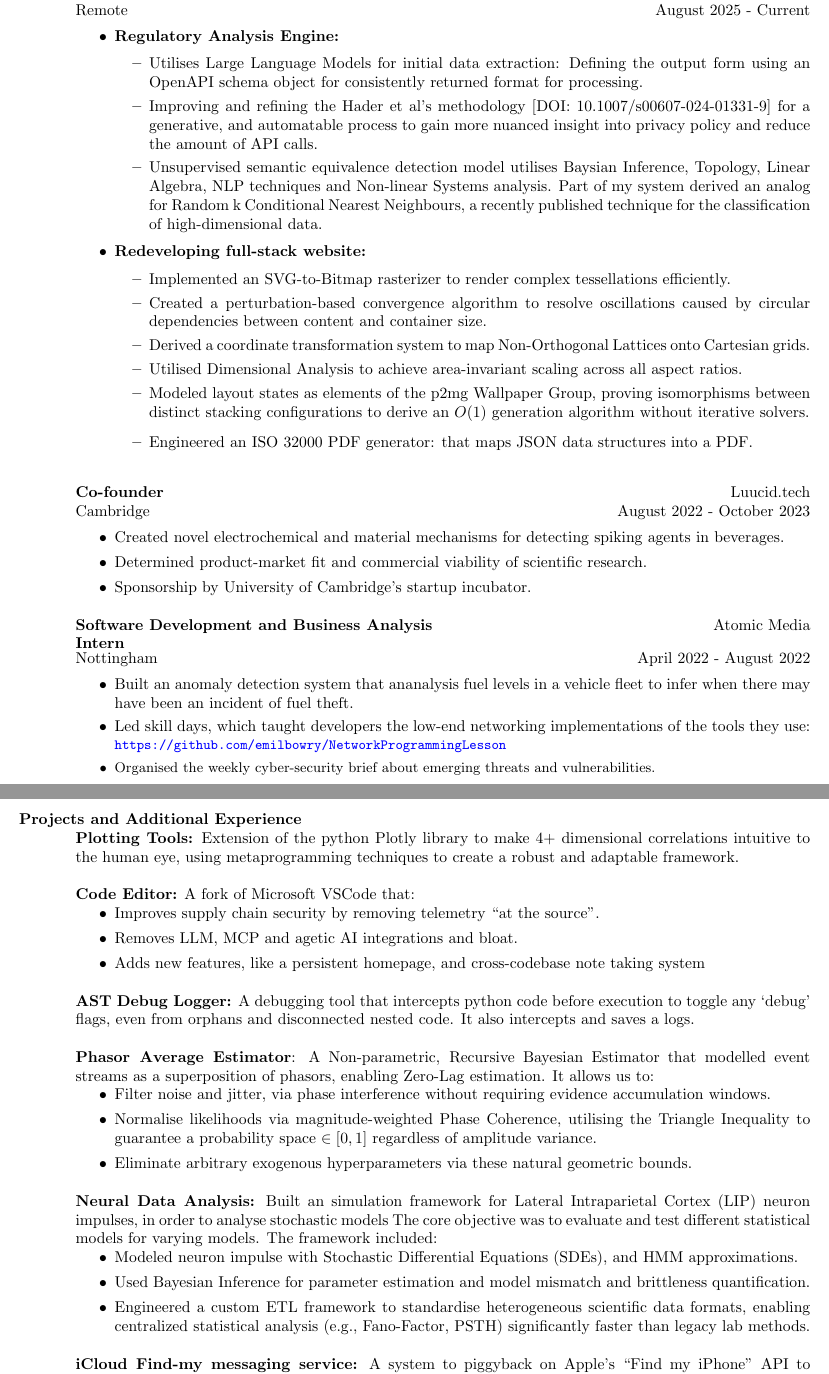
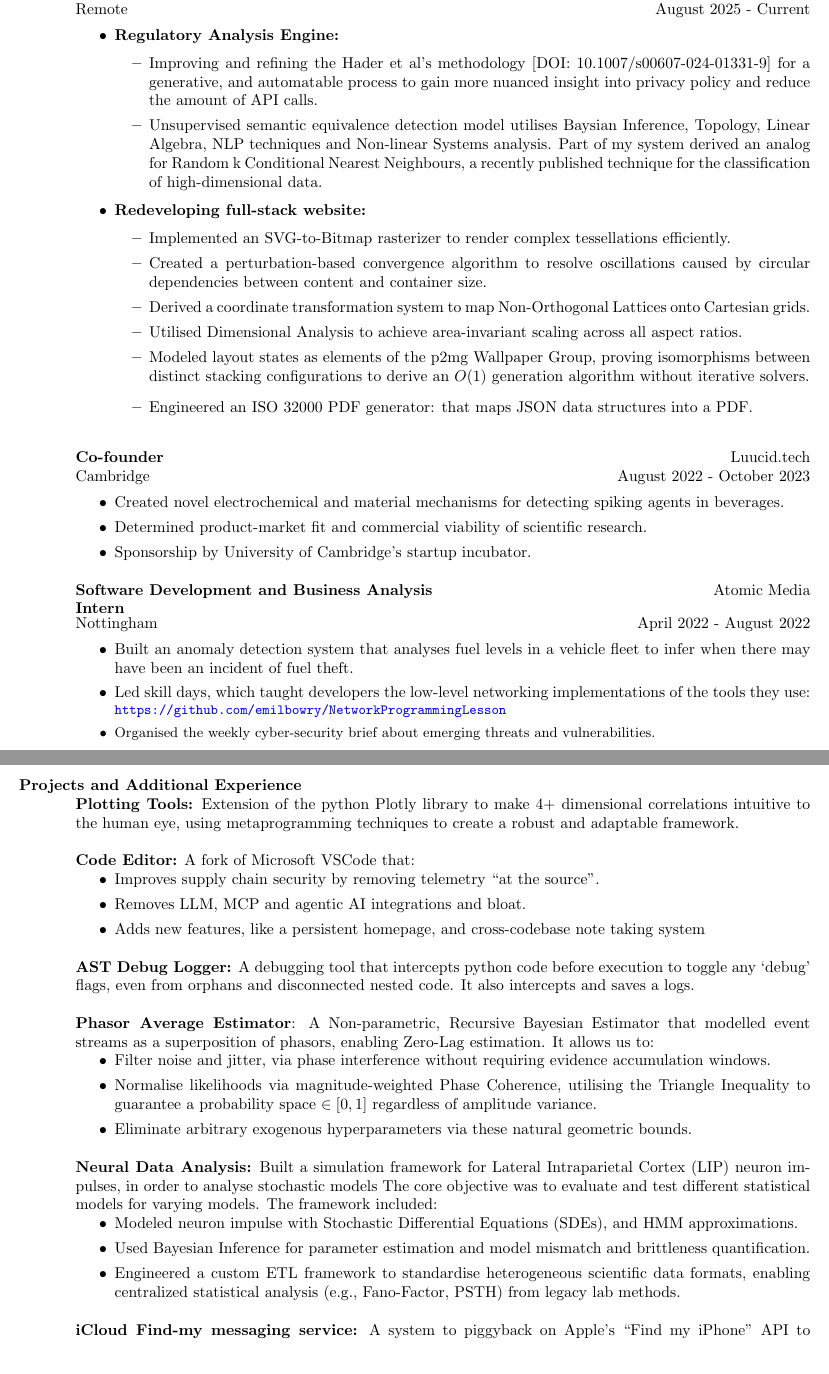
Before and after one commit to emilbowry/CV, a LaTeX CV (Latex/cv.tex, which reads Latex/experience/aicomp_quant.tex, Latex/experience/atomic.tex, Latex/projects/neuronal_data_analysis.tex): two parts of pages 1 and 2 of 2, joined at a grey line, cut so that both start at the same text. Compiled offline with pdfLaTeX.

Commit message:
spelling corrections

```diff
--- a/Latex/experience/aicomp_quant.tex
+++ b/Latex/experience/aicomp_quant.tex
@@ -8,7 +8,7 @@
     \begin{itemize}
         \item \textbf{Regulatory Analysis Engine:}
         \begin{itemize}
-        \item Utilises Large Language Models for initial data extraction:  Defining the output form using an OpenAPI schema object for consistently returned format for processing.
+        % \item Utilises Large Language Models for initial data extraction:  Defining the output form using an OpenAPI schema object for consistently returned format for processing.
         \item Improving and refining the Hader et al's methodology [DOI: 10.1007/s00607-024-01331-9] for a generative, and automatable process to gain more nuanced insight into privacy policy and reduce the amount of API calls.
         \item Unsupervised semantic equivalence detection model utilises Baysian Inference, Topology, Linear Algebra, NLP techniques and Non-linear Systems analysis. Part of my system derived an analog for Random k Conditional Nearest Neighbours, a recently published technique for the classification of high-dimensional data.
 
--- a/Latex/experience/atomic.tex
+++ b/Latex/experience/atomic.tex
@@ -6,9 +6,9 @@
 \begin{position}
     \vspace*{-.1in}
     \begin{itemize}
-        \item Built an anomaly detection system that ananalysis fuel levels in a vehicle fleet to infer when there may have been an incident of fuel theft.
+        \item Built an anomaly detection system that analyses fuel levels in a vehicle fleet to infer when there may have been an incident of fuel theft.
         % \item Analysed new business opportunities and ventures, writing insight articles.
-        \item Led skill days, which taught developers the low-end networking implementations of the tools they use: \small\url{https://github.com/emilbowry/NetworkProgrammingLesson}
+        \item Led skill days, which taught developers the low-level networking implementations of the tools they use: \small\url{https://github.com/emilbowry/NetworkProgrammingLesson}
         \item Organised the weekly cyber-security brief about emerging threats and vulnerabilities.
     \end{itemize}
 \end{position}
--- a/Latex/projects/neuronal_data_analysis.tex
+++ b/Latex/projects/neuronal_data_analysis.tex
@@ -1,10 +1,10 @@
 \textbf{Neural Data Analysis:}  % BE MORE SPECIFIC
-Built an simulation framework for Lateral Intraparietal Cortex (LIP) neuron impulses, in order to analyse stochastic models The core objective was to evaluate and test different statistical models for varying models.
+Built a simulation framework for Lateral Intraparietal Cortex (LIP) neuron impulses, in order to analyse stochastic models The core objective was to evaluate and test different statistical models for varying models.
 The framework included:
 \begin{itemize}
 	\item Modeled neuron impulse with Stochastic Differential Equations (SDEs), and HMM approximations.
     \item Used Bayesian Inference for parameter estimation and model mismatch and brittleness quantification.
-    \item Engineered a custom ETL framework to standardise heterogeneous scientific data formats, enabling centralized statistical analysis (e.g., Fano-Factor, PSTH) significantly faster than legacy lab methods.
+    \item Engineered a custom ETL framework to standardise heterogeneous scientific data formats, enabling centralized statistical analysis (e.g., Fano-Factor, PSTH) from legacy lab methods.
 \end{itemize}
 
 
--- a/Latex/published/editor.tex
+++ b/Latex/published/editor.tex
@@ -9,7 +9,7 @@
 A fork of Microsoft VSCode that:
 \begin{itemize}
         \item Improves supply chain security by removing telemetry ``at the source''.
-        \item Removes LLM, MCP and agetic AI integrations and bloat.
+        \item Removes LLM, MCP and agentic AI integrations and bloat.
         \item Adds new features, like a persistent homepage, and cross-codebase note taking system
 \end{itemize}
 % \end{position}
```
Also changed, not shown: Latex/_output/cv.pdf, 1 other file.
